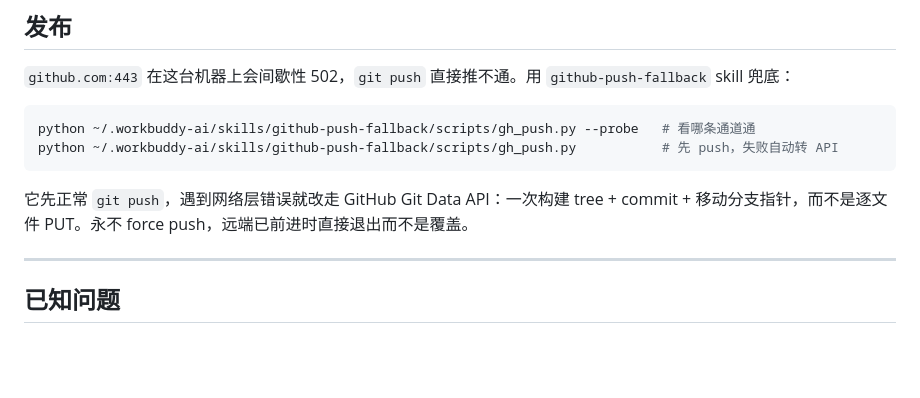
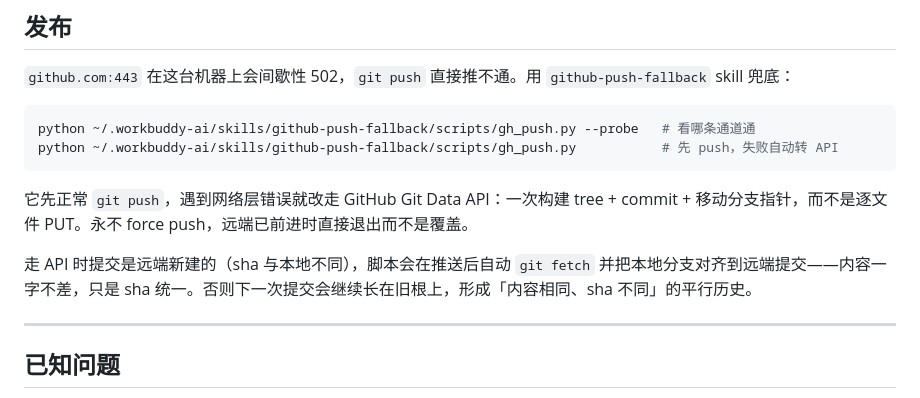
Before and after one commit to Doublove/hangzhou-tycoon, a Markdown page: README.md, the part around the change. Rendered like a GitHub page; blank space fills up the shorter version.

Commit message:
docs: note that API push realigns the local branch

```diff
--- a/README.md
+++ b/README.md
@@ -253,6 +253,8 @@ python ~/.workbuddy-ai/skills/github-push-fallback/scripts/gh_push.py
 
 它先正常 `git push`，遇到网络层错误就改走 GitHub Git Data API：一次构建 tree + commit + 移动分支指针，而不是逐文件 PUT。永不 force push，远端已前进时直接退出而不是覆盖。
 
+走 API 时提交是远端新建的（sha 与本地不同），脚本会在推送后自动 `git fetch` 并把本地分支对齐到远端提交——内容一字不差，只是 sha 统一。否则下一次提交会继续长在旧根上，形成「内容相同、sha 不同」的平行历史。
+
 ---
 
 ## 已知问题
```
